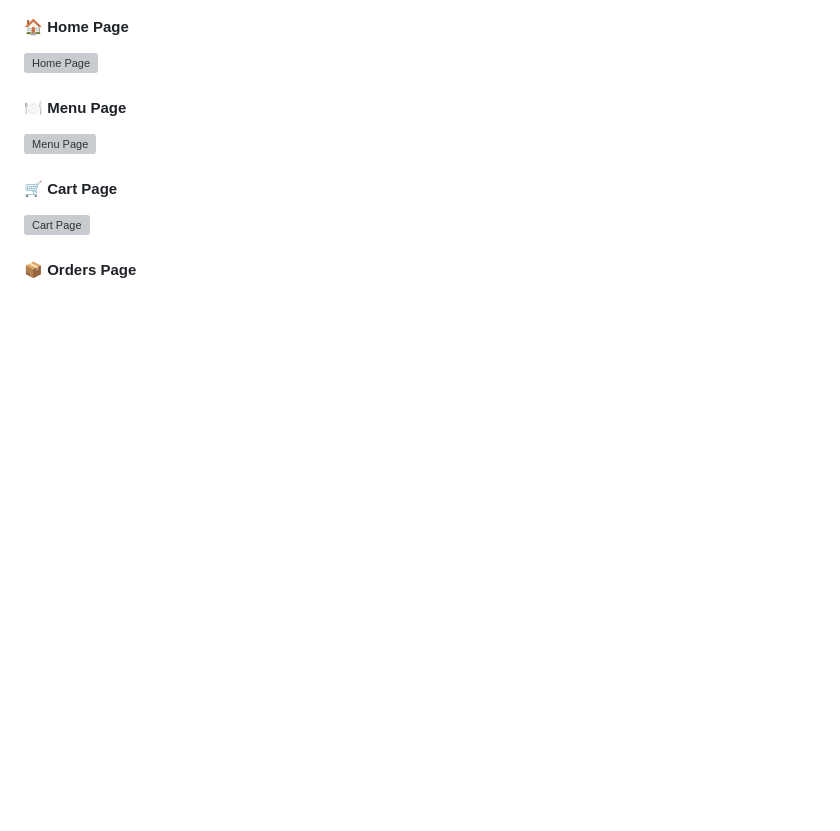
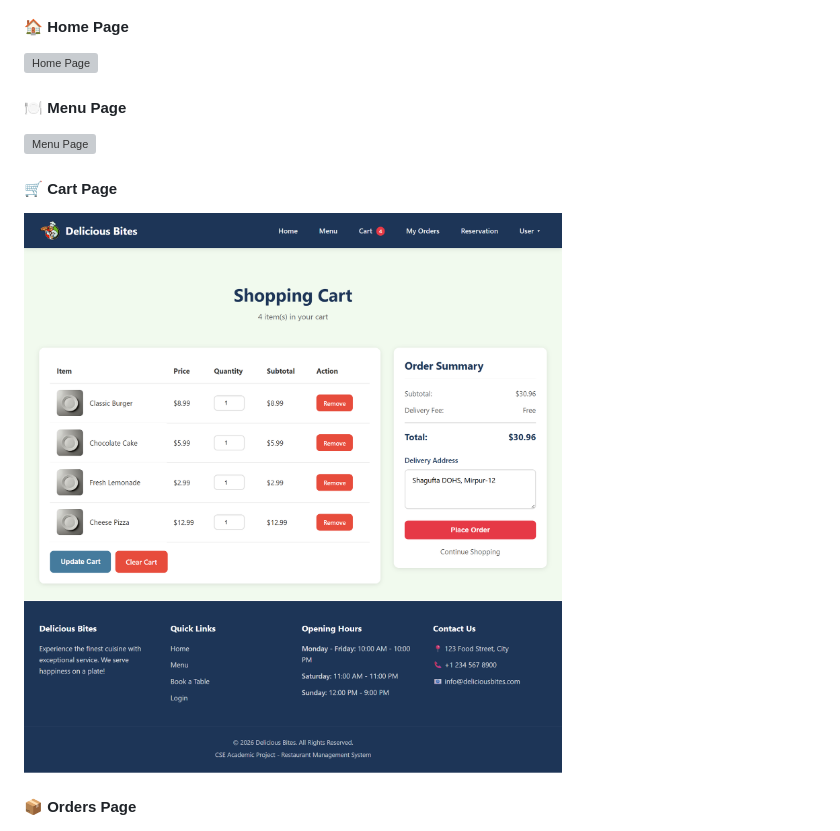
Before and after one commit to yeasin-islam/DeliciousBites, a Markdown page: README.md, the part around one of its changes. GitHub-like rendering; blank space fills up the shorter version; grey boxes are pictures that could not be loaded.

```diff
--- a/README.md
+++ b/README.md
@@ -229,6 +229,6 @@ Login → Dashboard → Manage Menu → Manage Orders → Manage Users
 
 #### 🛒 Cart Page
-![Cart Page](assets/screenshots/cart.png)
+![Cart Page](/assets/screenshots/card.png)
 
 #### 📦 Orders Page
 ![Orders Page](assets/screenshots/orders.png)
```
Also changed, not shown: other parts of README.md (+1 -1 lines).
